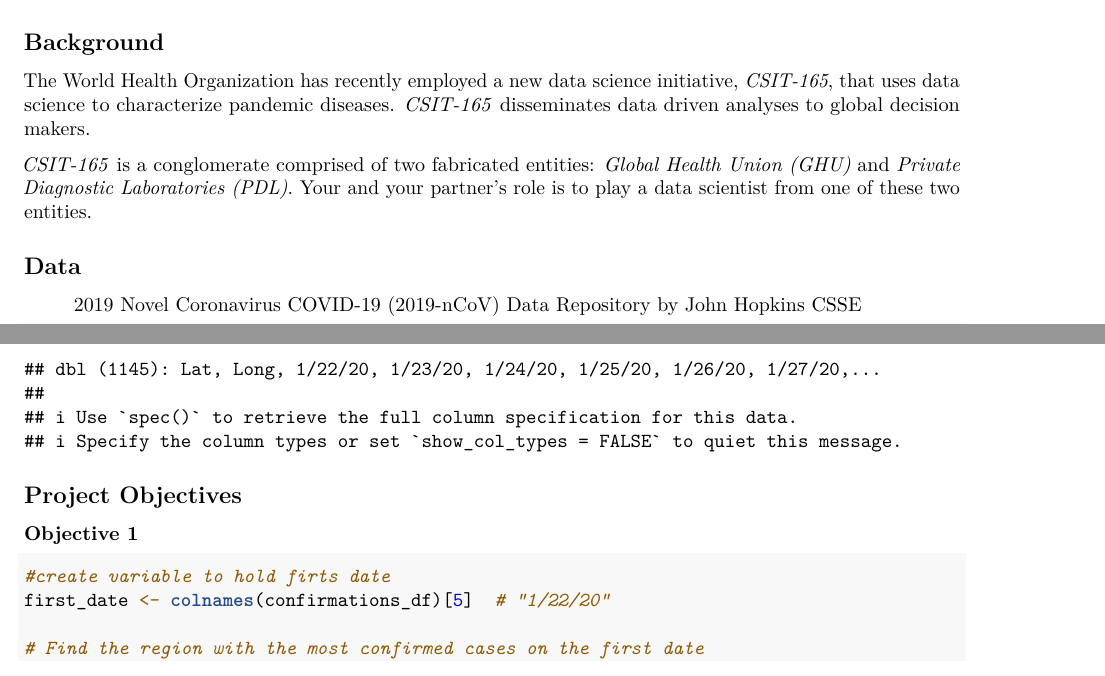
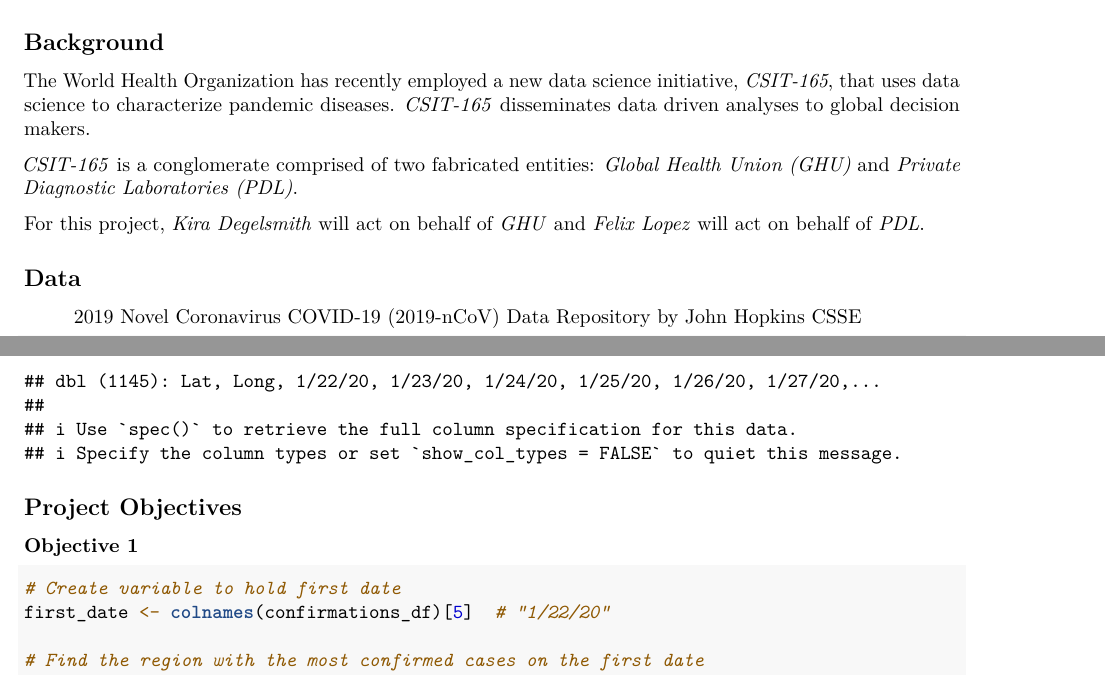
Before and after one commit to kadegel/Felix-Kira-Project-1, an R Markdown document (writeup.Rmd): two parts of pages 1 and 2 of 6, joined at a grey line, cut so that both start at the same text. Rendered offline with R 4.5, knitr and Pandoc, then LaTeX, with nearby package versions; common packages that the code uses without loading them are loaded.

Commit message:
edit some formatting for writeup.Rmd

````diff
--- a/writeup.Rmd
+++ b/writeup.Rmd
@@ -25,7 +25,8 @@ The World Health Organization has recently employed a new data science initiativ
 *CSIT-165* disseminates data driven analyses to global decision makers.
 
 *CSIT-165* is a conglomerate comprised of two fabricated entities: *Global Health Union (GHU)* and *Private Diagnostic Laboratories (PDL)*.
-Your and your partner's role is to play a data scientist from one of these two entities.
+
+For this project, *Kira Degelsmith* will act on behalf of *GHU* and *Felix Lopez* will act on behalf of *PDL*.
 
 ## Data
 > [2019 Novel Coronavirus COVID-19 (2019-nCoV) Data Repository by John Hopkins CSSE](https://github.com/CSSEGISandData/COVID-19/tree/master/csse_covid_19_data/csse_covid_19_time_series)
@@ -40,7 +41,7 @@ confirmations_df <- readr::read_csv("time_series_covid19_confirmed_global.csv")
 
 ### Objective 1
 ```{r ob1}
-#create variable to hold firts date
+# Create variable to hold first date
 first_date <- colnames(confirmations_df)[5]  # "1/22/20"
 
 # Find the region with the most confirmed cases on the first date
````
